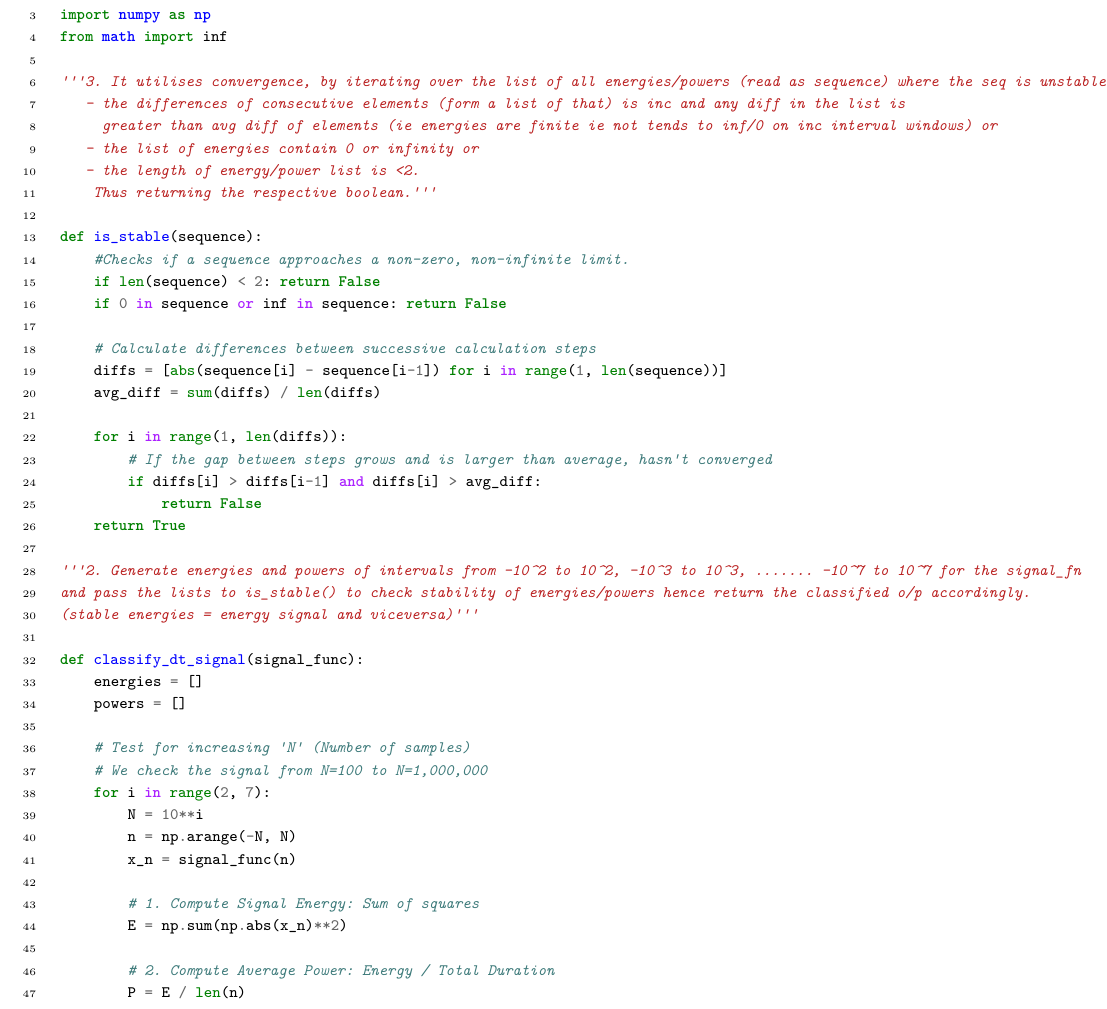
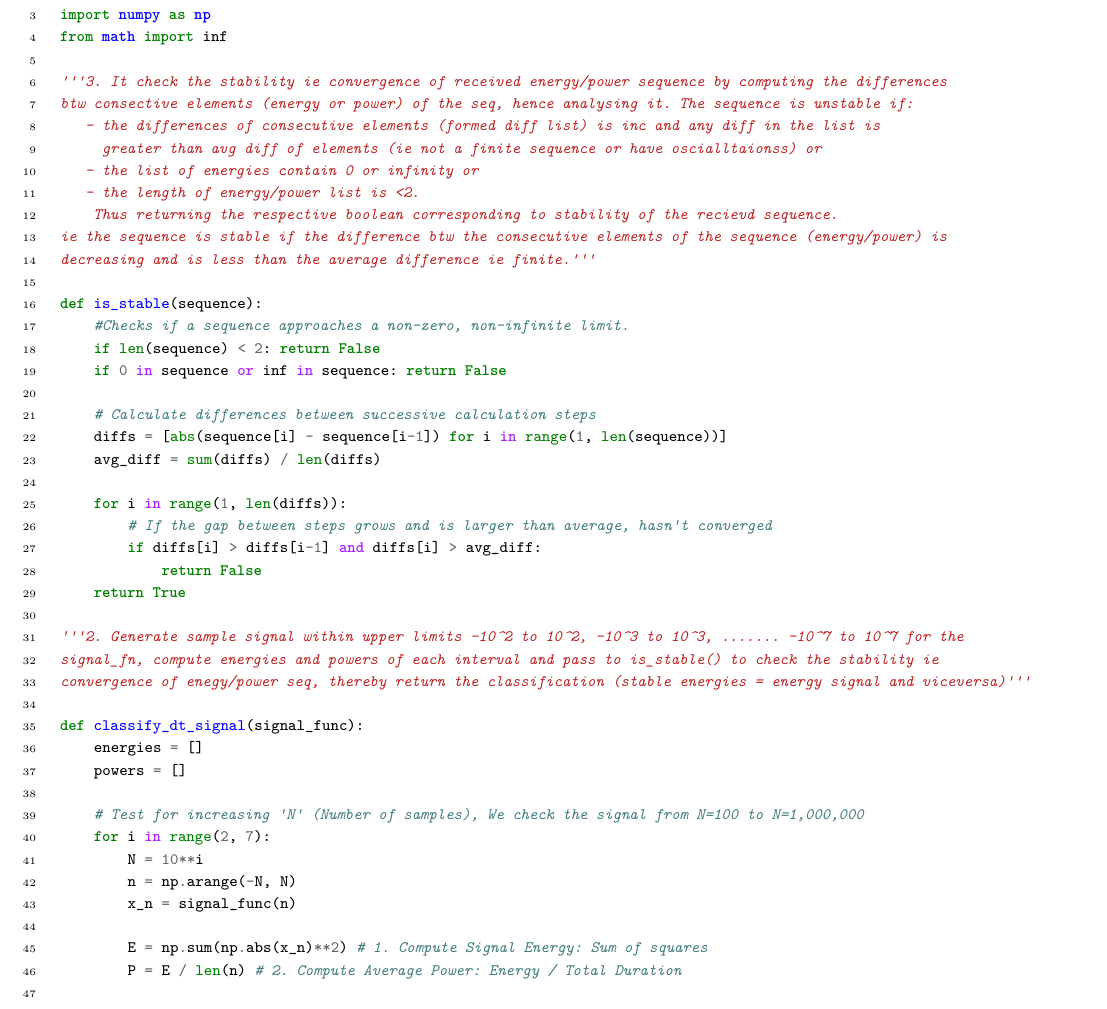
Before and after one commit to aaromalonline/jupyter_prgms, a LaTeX document (reports/signal_classifier.tex): part of page 3 of 5, cut so that both start at the same text. The pictures show the PDF file reports/signalclassifier-report.pdf that the author committed with the source.

Commit message:
fixed aim

```diff
--- a/reports/signal_classifier.tex
+++ b/reports/signal_classifier.tex
@@ -93,12 +93,15 @@ to a non-zero value. The signal is energy signal if $0 < E < \infty$ and it is p
 import numpy as np
 from math import inf
 
-'''3. It utilises convergence, by iterating over the list of all energies/powers (read as sequence) where the seq is unstable if
-   - the differences of consecutive elements (form a list of that) is inc and any diff in the list is
-     greater than avg diff of elements (ie energies are finite ie not tends to inf/0 on inc interval windows) or
+'''3. It check the stability ie convergence of received energy/power sequence by computing the differences
+btw consective elements (energy or power) of the seq, hence analysing it. The sequence is unstable if:
+   - the differences of consecutive elements (formed diff list) is inc and any diff in the list is
+     greater than avg diff of elements (ie not a finite sequence or have oscialltaionss) or
    - the list of energies contain 0 or infinity or
    - the length of energy/power list is <2.
-    Thus returning the respective boolean.'''
+    Thus returning the respective boolean corresponding to stability of the recievd sequence.
+ie the sequence is stable if the difference btw the consecutive elements of the sequence (energy/power) is
+decreasing and is less than the average difference ie finite.'''
 
 def is_stable(sequence):
     #Checks if a sequence approaches a non-zero, non-infinite limit.
@@ -115,26 +118,22 @@ def is_stable(sequence):
             return False
     return True
 
-'''2. Generate energies and powers of intervals from -10^2 to 10^2, -10^3 to 10^3, ....... -10^7 to 10^7 for the signal_fn
-and pass the lists to is_stable() to check stability of energies/powers hence return the classified o/p accordingly.
-(stable energies = energy signal and viceversa)'''
+'''2. Generate sample signal within upper limits -10^2 to 10^2, -10^3 to 10^3, ....... -10^7 to 10^7 for the
+signal_fn, compute energies and powers of each interval and pass to is_stable() to check the stability ie
+convergence of enegy/power seq, thereby return the classification (stable energies = energy signal and viceversa)'''
 
 def classify_dt_signal(signal_func):
     energies = []
     powers = []
 
-    # Test for increasing 'N' (Number of samples)
-    # We check the signal from N=100 to N=1,000,000
+    # Test for increasing 'N' (Number of samples), We check the signal from N=100 to N=1,000,000
     for i in range(2, 7):
         N = 10**i
         n = np.arange(-N, N)
         x_n = signal_func(n)
 
-        # 1. Compute Signal Energy: Sum of squares
-        E = np.sum(np.abs(x_n)**2)
-
-        # 2. Compute Average Power: Energy / Total Duration
-        P = E / len(n)
+        E = np.sum(np.abs(x_n)**2) # 1. Compute Signal Energy: Sum of squares
+        P = E / len(n) # 2. Compute Average Power: Energy / Total Duration
 
         energies.append(E)
         powers.append(P)
```
Also changed, not shown: reports/signalclassifier-report.pdf, reports/signal_classifier.tex (2 more changed lines), 1 other file.
